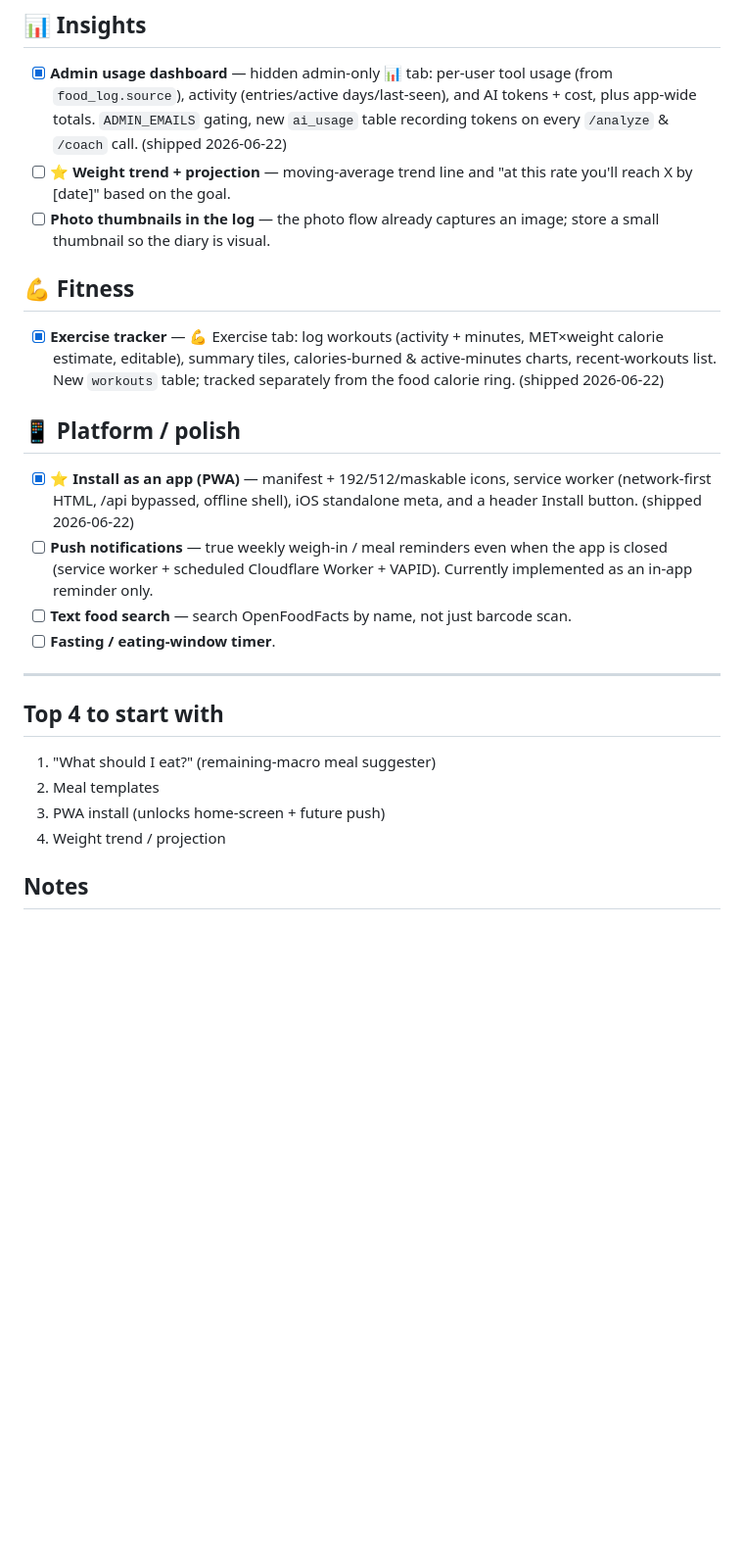
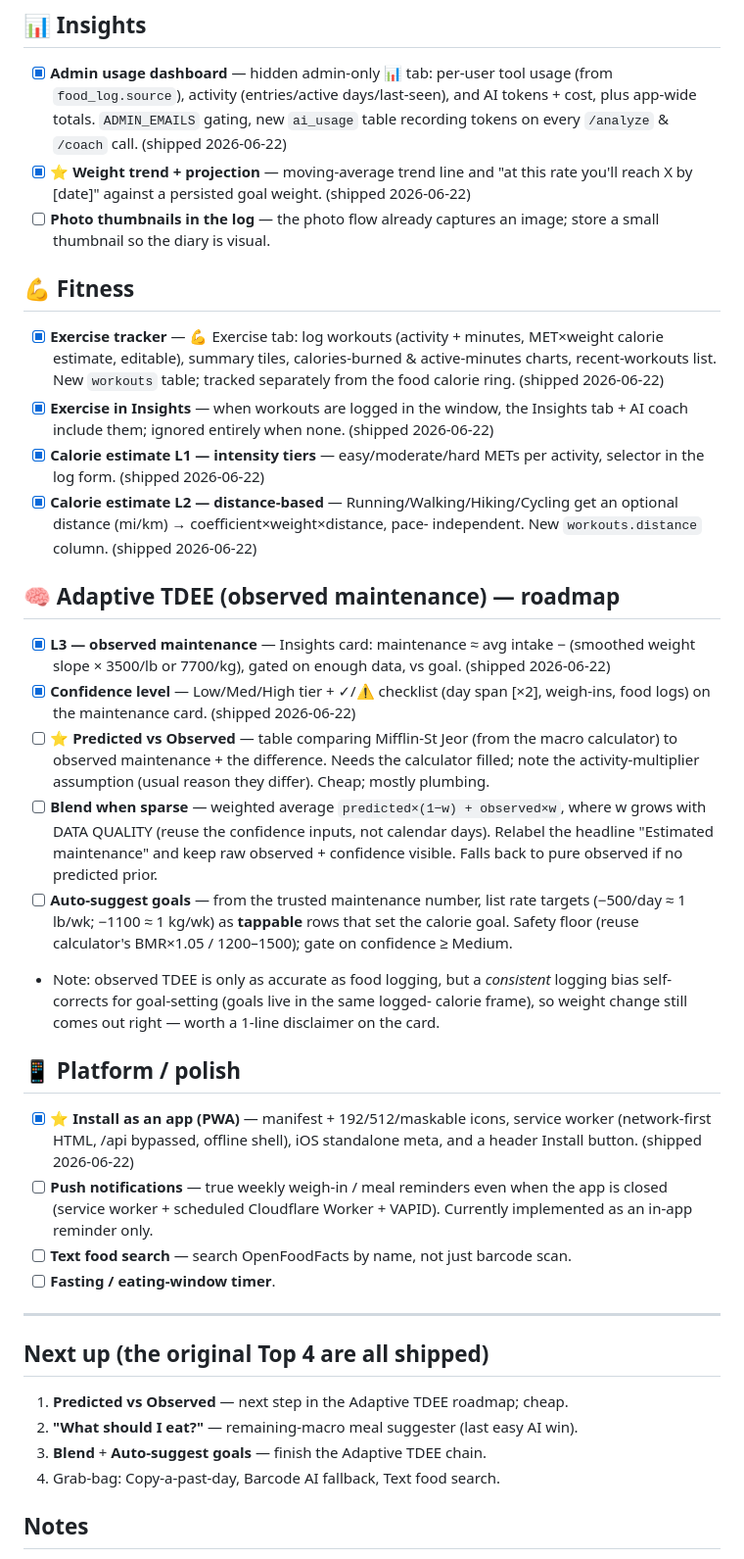
Before and after one commit to ks4zeus/kru-fit, a Markdown page: ideas/FEATURE_IDEAS.md, the part around the change. Shown at 98% size. GitHub-like rendering; blank space fills up the shorter version.

Commit message:
Backlog: log fitness + adaptive-TDEE progress, queue the rest
Mark shipped (weight trend, exercise tracker + insights, calorie L1/L2,
observed maintenance, confidence). Add the remaining Adaptive TDEE roadmap
(Predicted vs Observed, Blend, Auto-suggest goals) with design notes, and
refresh the stale Top-4 list.

Co-Authored-By: Claude Opus 4.8 (1M context) <noreply@anthropic.com>

```diff
--- a/ideas/FEATURE_IDEAS.md
+++ b/ideas/FEATURE_IDEAS.md
@@ -35,8 +35,8 @@ as we go. ⭐ = top picks (high daily value or unlocks bigger things).
       (from `food_log.source`), activity (entries/active days/last-seen), and AI
       tokens + cost, plus app-wide totals. `ADMIN_EMAILS` gating, new `ai_usage`
       table recording tokens on every `/analyze` & `/coach` call. (shipped 2026-06-22)
-- [ ] ⭐ **Weight trend + projection** — moving-average trend line and "at this
-      rate you'll reach X by [date]" based on the goal.
+- [x] ⭐ **Weight trend + projection** — moving-average trend line and "at this
+      rate you'll reach X by [date]" against a persisted goal weight. (shipped 2026-06-22)
 - [ ] **Photo thumbnails in the log** — the photo flow already captures an image;
       store a small thumbnail so the diary is visual.
 
@@ -45,6 +45,35 @@ as we go. ⭐ = top picks (high daily value or unlocks bigger things).
       MET×weight calorie estimate, editable), summary tiles, calories-burned &
       active-minutes charts, recent-workouts list. New `workouts` table; tracked
       separately from the food calorie ring. (shipped 2026-06-22)
+- [x] **Exercise in Insights** — when workouts are logged in the window, the
+      Insights tab + AI coach include them; ignored entirely when none. (shipped 2026-06-22)
+- [x] **Calorie estimate L1 — intensity tiers** — easy/moderate/hard METs per
+      activity, selector in the log form. (shipped 2026-06-22)
+- [x] **Calorie estimate L2 — distance-based** — Running/Walking/Hiking/Cycling
+      get an optional distance (mi/km) → coefficient×weight×distance, pace-
+      independent. New `workouts.distance` column. (shipped 2026-06-22)
+
+## 🧠 Adaptive TDEE (observed maintenance) — roadmap
+- [x] **L3 — observed maintenance** — Insights card: maintenance ≈ avg intake −
+      (smoothed weight slope × 3500/lb or 7700/kg), gated on enough data, vs goal. (shipped 2026-06-22)
+- [x] **Confidence level** — Low/Med/High tier + ✓/⚠ checklist (day span [×2],
+      weigh-ins, food logs) on the maintenance card. (shipped 2026-06-22)
+- [ ] ⭐ **Predicted vs Observed** — table comparing Mifflin-St Jeor (from the
+      macro calculator) to observed maintenance + the difference. Needs the
+      calculator filled; note the activity-multiplier assumption (usual reason
+      they differ). Cheap; mostly plumbing.
+- [ ] **Blend when sparse** — weighted average `predicted×(1−w) + observed×w`,
+      where w grows with DATA QUALITY (reuse the confidence inputs, not calendar
+      days). Relabel the headline "Estimated maintenance" and keep raw observed +
+      confidence visible. Falls back to pure observed if no predicted prior.
+- [ ] **Auto-suggest goals** — from the trusted maintenance number, list rate
+      targets (−500/day ≈ 1 lb/wk; −1100 ≈ 1 kg/wk) as **tappable** rows that set
+      the calorie goal. Safety floor (reuse calculator's BMR×1.05 / 1200–1500);
+      gate on confidence ≥ Medium.
+- Note: observed TDEE is only as accurate as food logging, but a *consistent*
+  logging bias self-corrects for goal-setting (goals live in the same logged-
+  calorie frame), so weight change still comes out right — worth a 1-line
+  disclaimer on the card.
 
 ## 📱 Platform / polish
 - [x] ⭐ **Install as an app (PWA)** — manifest + 192/512/maskable icons,
@@ -58,11 +87,11 @@ as we go. ⭐ = top picks (high daily value or unlocks bigger things).
 
 ---
 
-## Top 4 to start with
-1. "What should I eat?" (remaining-macro meal suggester)
-2. Meal templates
-3. PWA install (unlocks home-screen + future push)
-4. Weight trend / projection
+## Next up (the original Top 4 are all shipped)
+1. **Predicted vs Observed** — next step in the Adaptive TDEE roadmap; cheap.
+2. **"What should I eat?"** — remaining-macro meal suggester (last easy AI win).
+3. **Blend** + **Auto-suggest goals** — finish the Adaptive TDEE chain.
+4. Grab-bag: Copy-a-past-day, Barcode AI fallback, Text food search.
 
 ## Notes
 - All AI features share the server-side Anthropic key via the Worker/Pages
```
